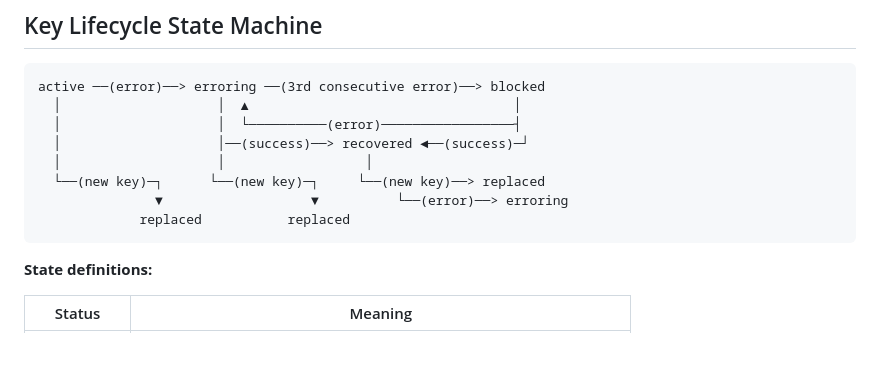
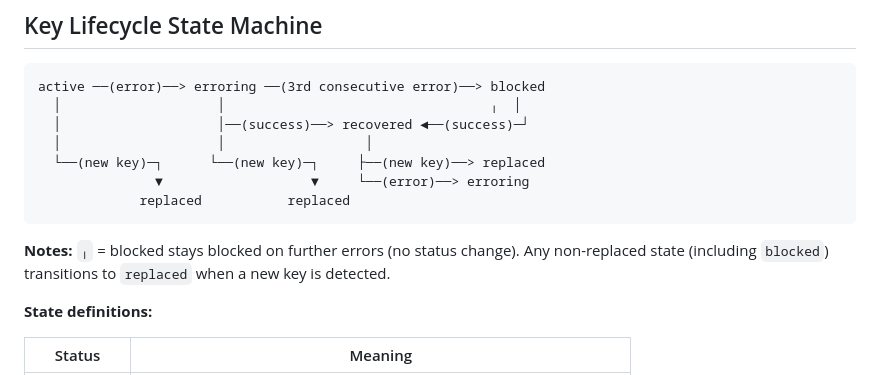
Before and after one commit to AlexDobrushskiy/botfarm, a Markdown page: docs/usage-api-audit.md, the part around the change. Rendered like a GitHub page; blank space fills up the shorter version.

Commit message:
Fix state machine diagram: blocked stays blocked on error, not erroring
Per db.py:upsert_usage_api_key_session, both status-changing branches
exclude old_status == "blocked", so blocked keys stay blocked on further
errors. Remove the incorrect blocked→erroring arrow, add a ╷ self-loop
indicator, and note that all non-replaced states (including blocked)
can transition to replaced on new key detection.

Co-Authored-By: Claude Opus 4.6 <noreply@anthropic.com>

````diff
--- a/docs/usage-api-audit.md
+++ b/docs/usage-api-audit.md
@@ -114,14 +114,15 @@ hashlib.sha256(token[-8:].encode()).hexdigest()[:16]
 
 ```
 active ──(error)──> erroring ──(3rd consecutive error)──> blocked
-  │                    │  ▲                                  │
-  │                    │  └──────────(error)─────────────────┤
+  │                    │                                  ╷  │
   │                    │──(success)──> recovered ◄──(success)─┘
   │                    │                  │
-  └──(new key)─┐      └──(new key)─┐     └──(new key)──> replaced
-               ▼                   ▼          └──(error)──> erroring
+  └──(new key)─┐      └──(new key)─┐     ├──(new key)──> replaced
+               ▼                   ▼     └──(error)──> erroring
              replaced           replaced
 ```
+
+**Notes:** `╷` = blocked stays blocked on further errors (no status change). Any non-replaced state (including `blocked`) transitions to `replaced` when a new key is detected.
 
 **State definitions:**
 
````
